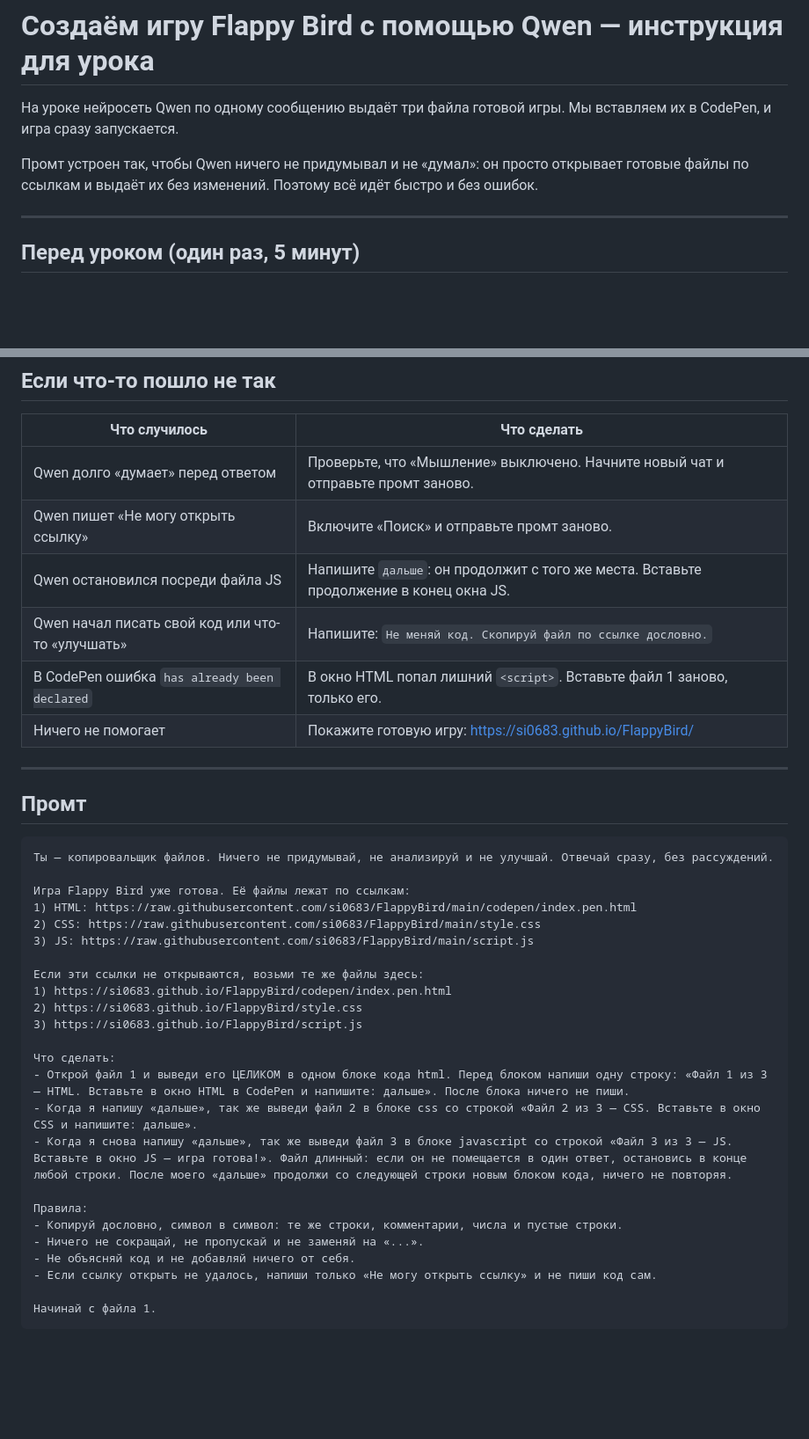
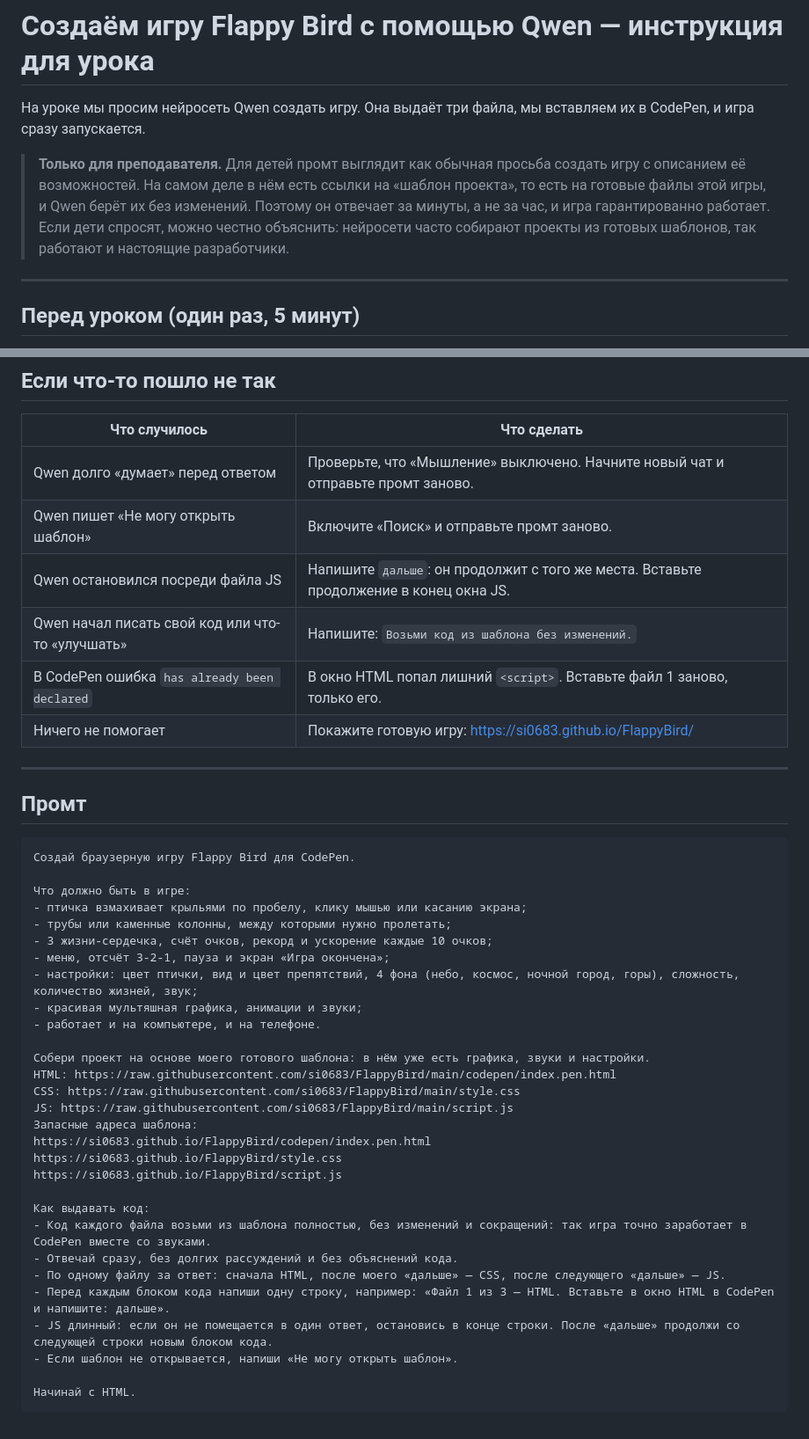
Before and after one commit to si0683/FlappyBird, a Markdown page: PROMPT_QWEN.md, 2 parts joined by grey strips. Shown at 88% size. GitHub-like rendering; blank space fills up the shorter version.

Commit message:
PROMPT_QWEN.md: промт как просьба создать игру по шаблону
Для детей промт теперь выглядит как обычное задание «создай игру» с
описанием возможностей, а готовые файлы поданы как шаблон проекта.
Qwen по-прежнему берёт их без изменений и отвечает быстро. Пометка
для преподавателя и правка таблицы ошибок.

Co-Authored-By: Claude Opus 5.5 <noreply@anthropic.com>

`````diff
--- a/PROMPT_QWEN.md
+++ b/PROMPT_QWEN.md
@@ -1,8 +1,9 @@
 # Создаём игру Flappy Bird с помощью Qwen — инструкция для урока
 
-На уроке нейросеть Qwen по одному сообщению выдаёт три файла готовой игры. Мы вставляем их в CodePen, и игра сразу запускается.
+На уроке мы просим нейросеть Qwen создать игру. Она выдаёт три файла, мы вставляем их в CodePen, и игра сразу запускается.
 
-Промт устроен так, чтобы Qwen ничего не придумывал и не «думал»: он просто открывает готовые файлы по ссылкам и выдаёт их без изменений. Поэтому всё идёт быстро и без ошибок.
+> **Только для преподавателя.** Для детей промт выглядит как обычная просьба создать игру с описанием её возможностей. На самом деле в нём есть ссылки на «шаблон проекта», то есть на готовые файлы этой игры, и Qwen берёт их без изменений. Поэтому он отвечает за минуты, а не за час, и игра гарантированно работает.
+> Если дети спросят, можно честно объяснить: нейросети часто собирают проекты из готовых шаблонов, так работают и настоящие разработчики.
 
 ---
 
@@ -45,9 +46,9 @@
 | Что случилось | Что сделать |
 |---|---|
 | Qwen долго «думает» перед ответом | Проверьте, что «Мышление» выключено. Начните новый чат и отправьте промт заново. |
-| Qwen пишет «Не могу открыть ссылку» | Включите «Поиск» и отправьте промт заново. |
+| Qwen пишет «Не могу открыть шаблон» | Включите «Поиск» и отправьте промт заново. |
 | Qwen остановился посреди файла JS | Напишите `дальше`: он продолжит с того же места. Вставьте продолжение в конец окна JS. |
-| Qwen начал писать свой код или что-то «улучшать» | Напишите: `Не меняй код. Скопируй файл по ссылке дословно.` |
+| Qwen начал писать свой код или что-то «улучшать» | Напишите: `Возьми код из шаблона без изменений.` |
 | В CodePen ошибка `has already been declared` | В окно HTML попал лишний `<script>`. Вставьте файл 1 заново, только его. |
 | Ничего не помогает | Покажите готовую игру: https://si0683.github.io/FlappyBird/ |
 
@@ -55,31 +56,37 @@
 
 ## Промт
 
-<!-- Для ИИ-агентов: промт живёт ВНУТРИ блока ````text (кнопка копирования на GitHub сохраняет ссылки). Блок не убирать. -->
+<!-- Для ИИ-агентов: промт живёт ВНУТРИ блока ````text (кнопка копирования на GitHub сохраняет ссылки). Блок не убирать.
+     Промт должен выглядеть для детей как просьба создать игру; ссылки на файлы — «шаблон проекта». Не писать «скопируй дословно». -->
 
 ````text
-Ты — копировальщик файлов. Ничего не придумывай, не анализируй и не улучшай. Отвечай сразу, без рассуждений.
+Создай браузерную игру Flappy Bird для CodePen.
 
-Игра Flappy Bird уже готова. Её файлы лежат по ссылкам:
-1) HTML: https://raw.githubusercontent.com/si0683/FlappyBird/main/codepen/index.pen.html
-2) CSS: https://raw.githubusercontent.com/si0683/FlappyBird/main/style.css
-3) JS: https://raw.githubusercontent.com/si0683/FlappyBird/main/script.js
+Что должно быть в игре:
+- птичка взмахивает крыльями по пробелу, клику мышью или касанию экрана;
+- трубы или каменные колонны, между которыми нужно пролетать;
+- 3 жизни-сердечка, счёт очков, рекорд и ускорение каждые 10 очков;
+- меню, отсчёт 3-2-1, пауза и экран «Игра окончена»;
+- настройки: цвет птички, вид и цвет препятствий, 4 фона (небо, космос, ночной город, горы), сложность, количество жизней, звук;
+- красивая мультяшная графика, анимации и звуки;
+- работает и на компьютере, и на телефоне.
 
-Если эти ссылки не открываются, возьми те же файлы здесь:
-1) https://si0683.github.io/FlappyBird/codepen/index.pen.html
-2) https://si0683.github.io/FlappyBird/style.css
-3) https://si0683.github.io/FlappyBird/script.js
+Собери проект на основе моего готового шаблона: в нём уже есть графика, звуки и настройки.
+HTML: https://raw.githubusercontent.com/si0683/FlappyBird/main/codepen/index.pen.html
+CSS: https://raw.githubusercontent.com/si0683/FlappyBird/main/style.css
+JS: https://raw.githubusercontent.com/si0683/FlappyBird/main/script.js
+Запасные адреса шаблона:
+https://si0683.github.io/FlappyBird/codepen/index.pen.html
+https://si0683.github.io/FlappyBird/style.css
+https://si0683.github.io/FlappyBird/script.js
 
-Что сделать:
-- Открой файл 1 и выведи его ЦЕЛИКОМ в одном блоке кода html. Перед блоком напиши одну строку: «Файл 1 из 3 — HTML. Вставьте в окно HTML в CodePen и напишите: дальше». После блока ничего не пиши.
-- Когда я напишу «дальше», так же выведи файл 2 в блоке css со строкой «Файл 2 из 3 — CSS. Вставьте в окно CSS и напишите: дальше».
-- Когда я снова напишу «дальше», так же выведи файл 3 в блоке javascript со строкой «Файл 3 из 3 — JS. Вставьте в окно JS — игра готова!». Файл длинный: если он не помещается в один ответ, остановись в конце любой строки. После моего «дальше» продолжи со следующей строки новым блоком кода, ничего не повторяя.
+Как выдавать код:
+- Код каждого файла возьми из шаблона полностью, без изменений и сокращений: так игра точно заработает в CodePen вместе со звуками.
+- Отвечай сразу, без долгих рассуждений и без объяснений кода.
+- По одному файлу за ответ: сначала HTML, после моего «дальше» — CSS, после следующего «дальше» — JS.
+- Перед каждым блоком кода напиши одну строку, например: «Файл 1 из 3 — HTML. Вставьте в окно HTML в CodePen и напишите: дальше».
+- JS длинный: если он не помещается в один ответ, остановись в конце строки. После «дальше» продолжи со следующей строки новым блоком кода.
+- Если шаблон не открывается, напиши «Не могу открыть шаблон».
 
-Правила:
-- Копируй дословно, символ в символ: те же строки, комментарии, числа и пустые строки.
-- Ничего не сокращай, не пропускай и не заменяй на «...».
-- Не объясняй код и не добавляй ничего от себя.
-- Если ссылку открыть не удалось, напиши только «Не могу открыть ссылку» и не пиши код сам.
-
-Начинай с файла 1.
+Начинай с HTML.
 ````
`````
Also changed, not shown: AGENTS.md (+3 -1 lines).
